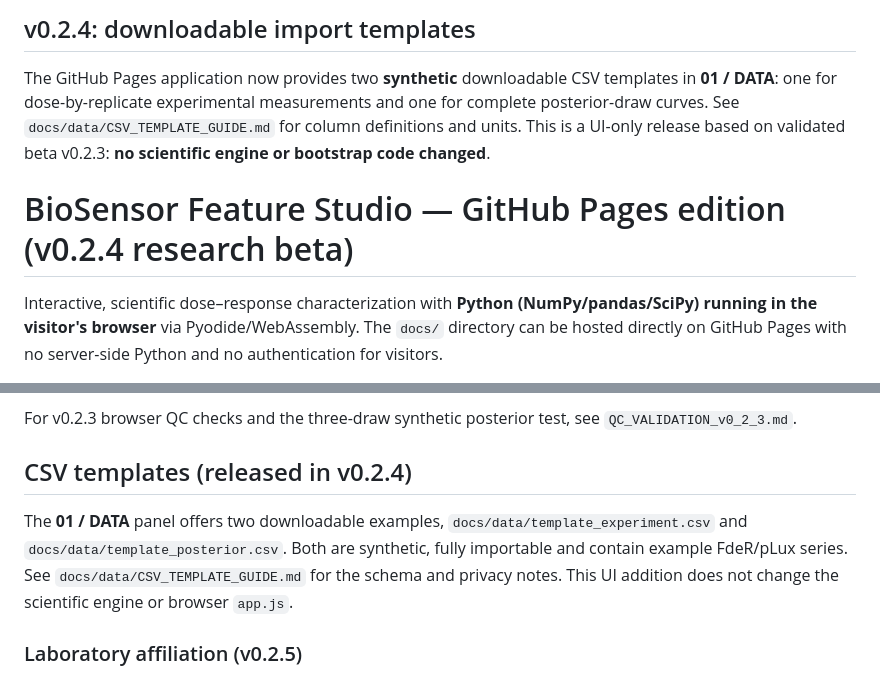
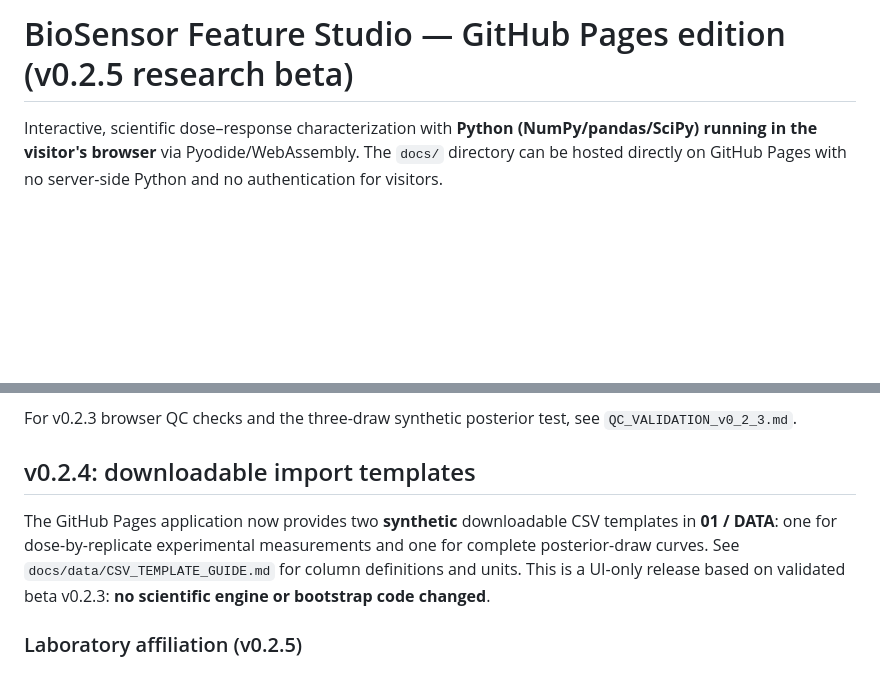
Before and after one commit to sb2cl/biosensor-feature-studio, a Markdown page: README.md, 2 parts joined by grey strips. Drawn GitHub-style; blank space fills up the shorter version.

```diff
--- a/README.md
+++ b/README.md
@@ -1,8 +1,4 @@
-## v0.2.4: downloadable import templates
-
-The GitHub Pages application now provides two **synthetic** downloadable CSV templates in **01 / DATA**: one for dose-by-replicate experimental measurements and one for complete posterior-draw curves. See `docs/data/CSV_TEMPLATE_GUIDE.md` for column definitions and units. This is a UI-only release based on validated beta v0.2.3: **no scientific engine or bootstrap code changed**.
-
-# BioSensor Feature Studio — GitHub Pages edition (v0.2.4 research beta)
+# BioSensor Feature Studio — GitHub Pages edition (v0.2.5 research beta)
 
 Interactive, scientific dose–response characterization with **Python (NumPy/pandas/SciPy) running in the visitor's browser** via Pyodide/WebAssembly. The `docs/` directory can be hosted directly on GitHub Pages with no server-side Python and no authentication for visitors.
 
@@ -90,9 +86,10 @@ No estimator, bootstrap, numerical result or posterior was modified.
 For v0.2.3 browser QC checks and the three-draw synthetic posterior test,
 see `QC_VALIDATION_v0_2_3.md`.
 
-## CSV templates (released in v0.2.4)
 
-The **01 / DATA** panel offers two downloadable examples, `docs/data/template_experiment.csv` and `docs/data/template_posterior.csv`. Both are synthetic, fully importable and contain example FdeR/pLux series. See `docs/data/CSV_TEMPLATE_GUIDE.md` for the schema and privacy notes. This UI addition does not change the scientific engine or browser `app.js`.
+## v0.2.4: downloadable import templates
+
+The GitHub Pages application now provides two **synthetic** downloadable CSV templates in **01 / DATA**: one for dose-by-replicate experimental measurements and one for complete posterior-draw curves. See `docs/data/CSV_TEMPLATE_GUIDE.md` for column definitions and units. This is a UI-only release based on validated beta v0.2.3: **no scientific engine or bootstrap code changed**.
 
 
 ### Laboratory affiliation (v0.2.5)
```
